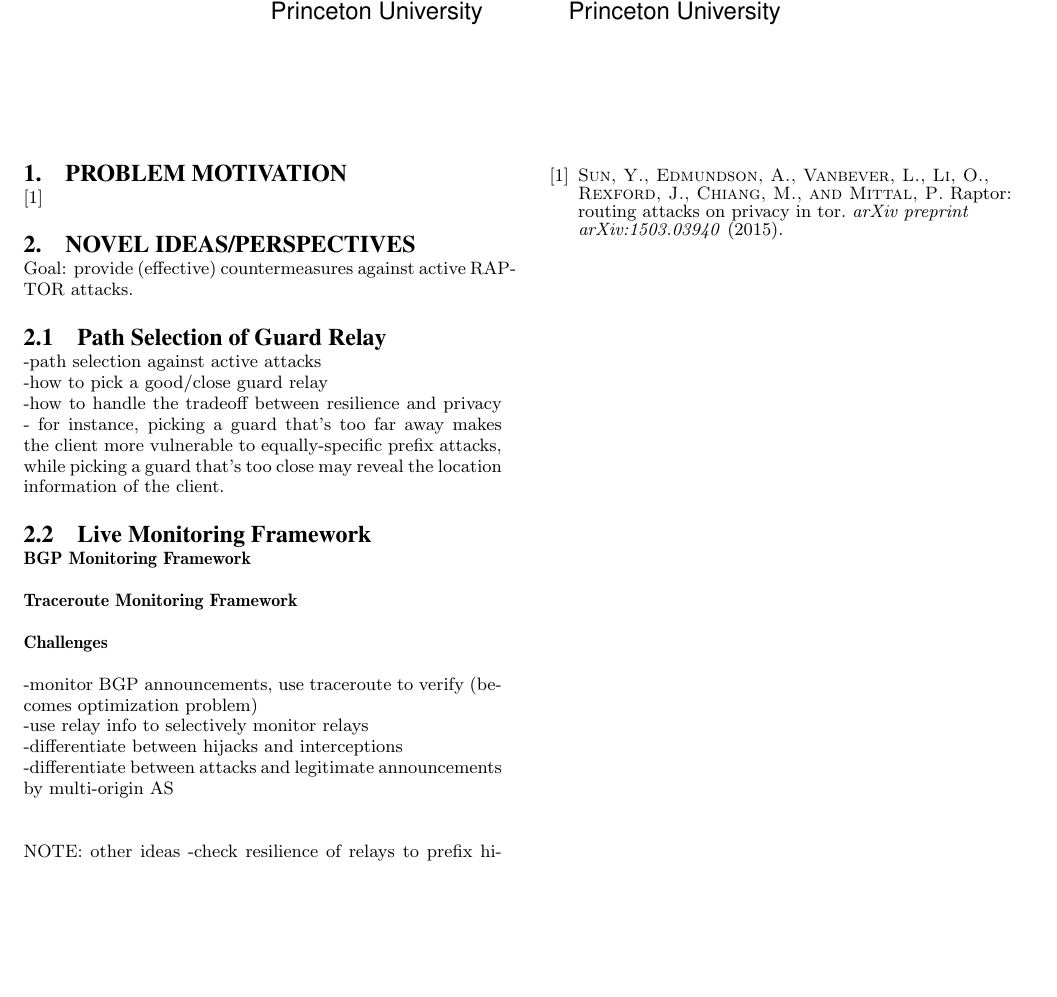
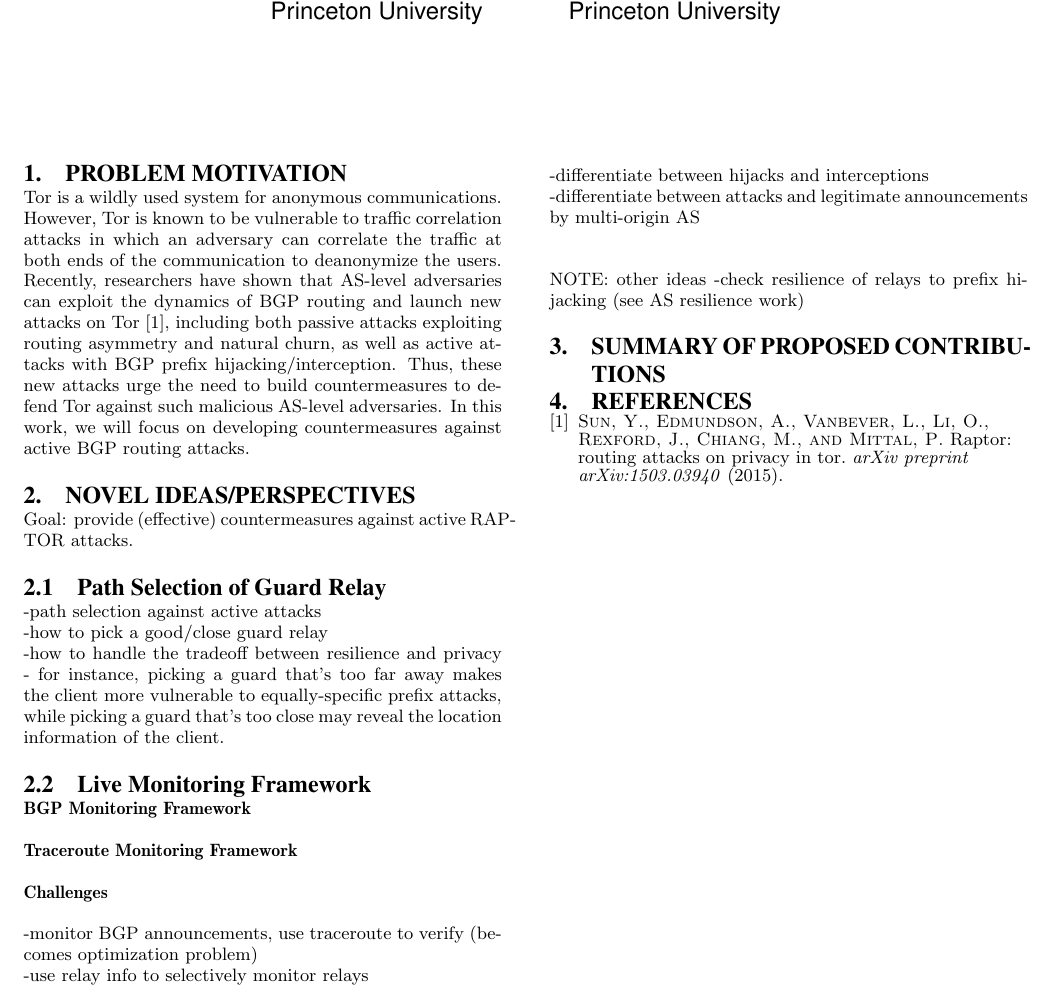
Before and after one commit to ae243/raptor_countermeasures, a LaTeX paper (paper/paper.tex): part of the page, cut so that both start at the same text, the shorter picture padded with empty space. Compiled offline with pdfLaTeX; a LaTeX package or settings file that is missing is left out.

Commit message:
add intro

```diff
--- a/paper/paper.tex
+++ b/paper/paper.tex
@@ -57,7 +57,7 @@
 %\thispagestyle{empty}
 
 \section{Problem Motivation}
-\cite{sun2015raptor}
+Tor is a wildly used system for anonymous communications. However, Tor is known to be vulnerable to traffic correlation attacks in which an adversary can correlate the traffic at both ends of the communication to deanonymize the users. Recently, researchers have shown that AS-level adversaries can exploit the dynamics of BGP routing and launch new attacks on Tor \cite{sun2015raptor}, including both passive attacks exploiting routing asymmetry and natural churn, as well as active attacks with BGP prefix hijacking/interception. Thus, these new attacks urge the need to build countermeasures to defend Tor against such malicious AS-level adversaries. In this work, we will focus on developing countermeasures against active BGP routing attacks.
 
 \section{Novel Ideas/Perspectives}
 Goal: provide (effective) countermeasures against active RAPTOR attacks.
```
